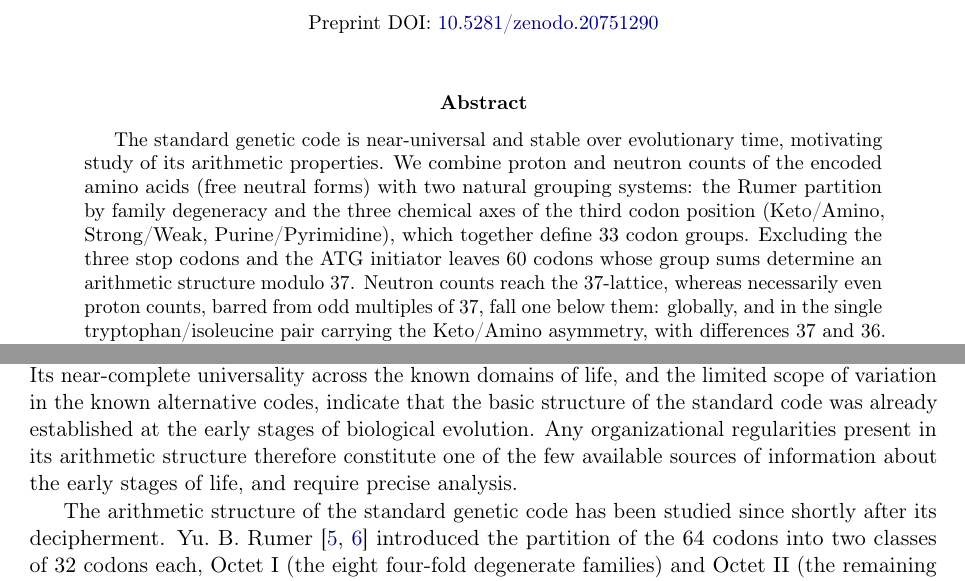
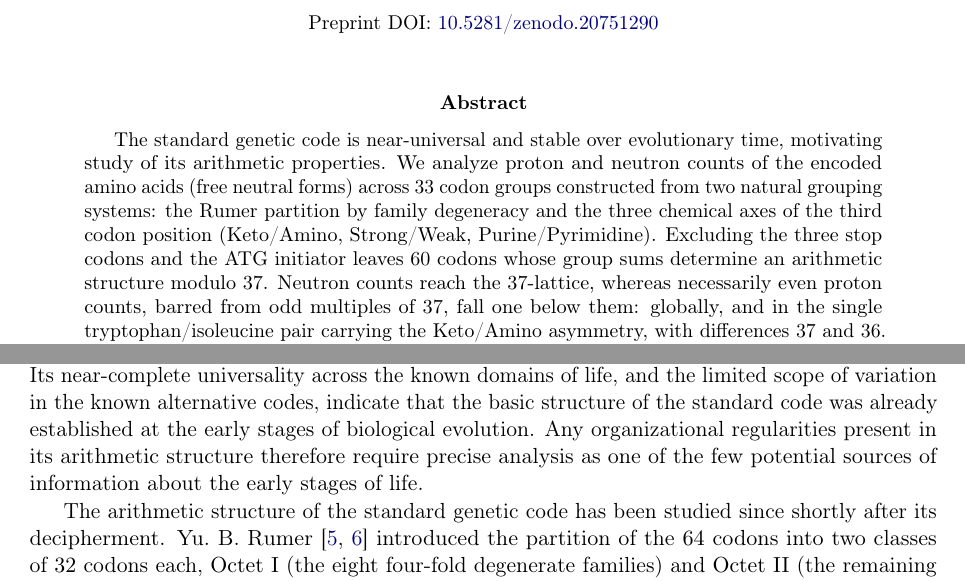
Before and after one commit to RuslanKhafizov/genetic-code-arithmetic, a LaTeX paper (main.tex): two parts of pages 1 and 2 of 42, joined at a grey line, cut so that both start at the same text. Compiled offline with pdfLaTeX.

Commit message:
Add files via upload

```diff
--- a/main.tex
+++ b/main.tex
@@ -46,12 +46,7 @@
 
 \begin{abstract}
 The standard genetic code is near-universal and stable over
-evolutionary time, motivating study of its arithmetic properties.
-We combine proton and neutron counts of the encoded amino acids
-(free neutral forms) with two natural grouping systems: the Rumer
-partition by family degeneracy and the three chemical axes of the
-third codon position (Keto/Amino, Strong/Weak, Purine/Pyrimidine),
-which together define $33$ codon groups. Excluding the three stop
+evolutionary time, motivating study of its arithmetic properties. We analyze proton and neutron counts of the encoded amino acids (free neutral forms) across $33$ codon groups constructed from two natural grouping systems: the Rumer partition by family degeneracy and the three chemical axes of the third codon position (Keto/Amino, Strong/Weak, Purine/Pyrimidine). Excluding the three stop
 codons and the ATG initiator leaves $60$ codons whose group sums
 determine an arithmetic structure modulo~$37$. Neutron counts reach
 the $37$-lattice, whereas necessarily even proton counts, barred
@@ -85,11 +80,7 @@ domains of life, and the limited scope of variation
 in the known alternative codes, indicate that the
 basic structure of the standard code was already
 established at the early stages of biological
-evolution. Any organizational regularities present
-in its arithmetic structure therefore constitute one
-of the few available sources of information about
-the early stages of life, and require precise
-analysis.
+evolution. Any organizational regularities present in its arithmetic structure therefore require precise analysis as one of the few potential sources of information about the early stages of life.
 
 The arithmetic structure of the standard genetic code has been studied since shortly after its decipherment. Yu.~B.~Rumer~\cite{rumer1966,rumer1968} introduced the partition of the $64$ codons into two classes of $32$ codons each, $\mathrm{Octet}~\mathrm{I}$ (the eight four-fold degenerate families) and $\mathrm{Octet}~\mathrm{II}$ (the remaining codons), related by the involution $R = (\mathrm{T} \leftrightarrow \mathrm{G}, \mathrm{C} \leftrightarrow \mathrm{A})$. Shcherbak and Makukov~\cite{makukov2013} observed that the number $37$ plays a recurrent role in the arithmetic of the code, appearing as a divisor of amino acid nucleon sums across various groupings of codons. Panov and Filatov~\cite{panov2024} revisited this analysis, introducing the per-codon counting rule, which forms the methodological basis of the present study.
 
```
Also changed, not shown: main.pdf, main.tex (2 more changed lines).
